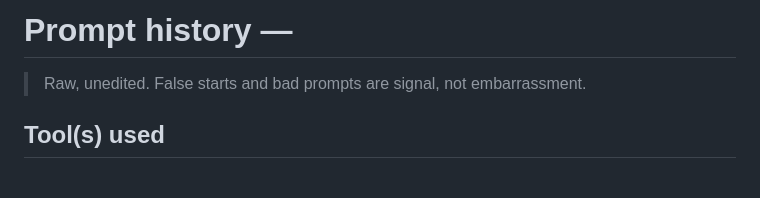
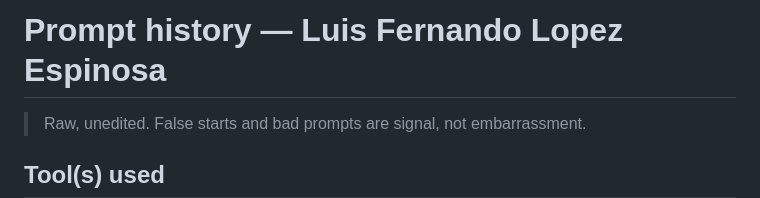
Before and after one commit to metabaronespinosa/recruiting-challenge, a Markdown page: prompt_history.md, the part around the change. Rendered like a GitHub page; blank space fills up the shorter version.

```diff
--- a/prompt_history.md
+++ b/prompt_history.md
@@ -1,4 +1,4 @@
-# Prompt history — <your name>
+# Prompt history — Luis Fernando Lopez Espinosa
 
 > Raw, unedited. False starts and bad prompts are signal, not embarrassment.
 
```
Also changed, not shown: decision_log.md (+8 -1 lines), written_answers.md (added, +31 -0 lines).
